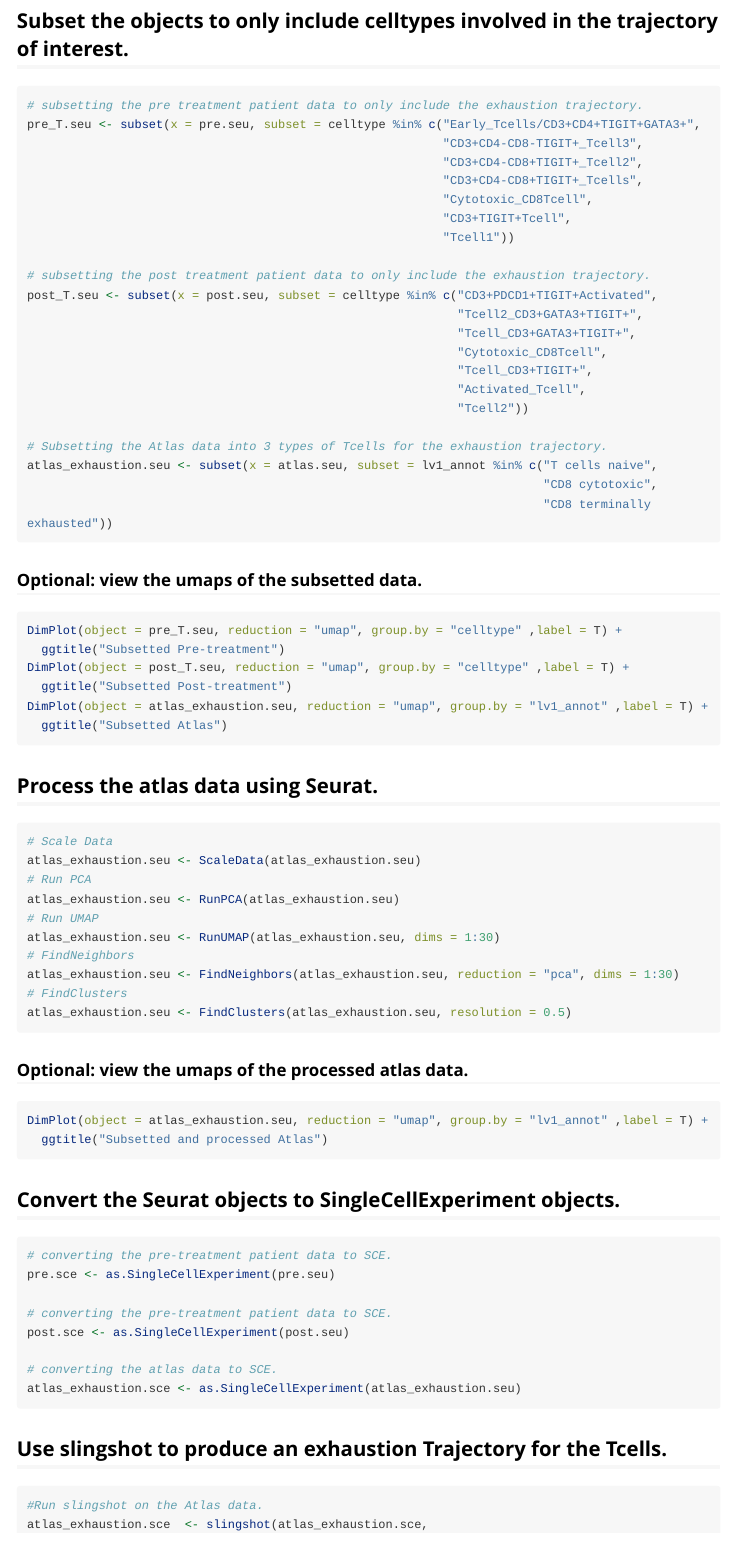
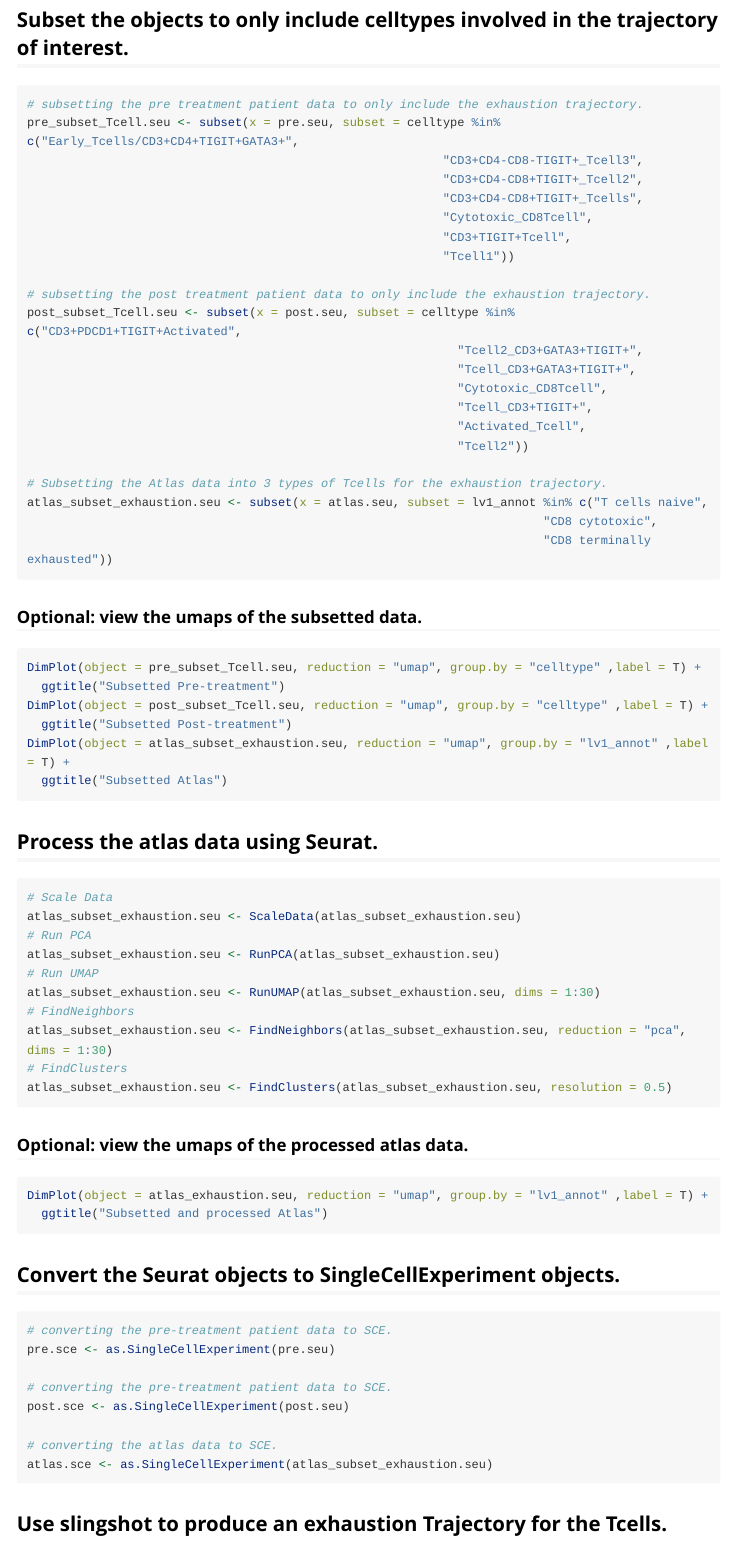
Before and after one commit to moi-taiga/GeneSwitchesScorer, an R Markdown document (vignettes/GSS_Workflow.Rmd): the page in a window 1100 px wide, from 1110 px down before the commit and from 1170 px down after it, so that both start at the same text. Rendered offline with R 4.5, knitr and Pandoc, with nearby package versions; long lines of code are wrapped.

Commit message:
chaning object names for continuity.

````diff
--- a/vignettes/GSS_Workflow.Rmd
+++ b/vignettes/GSS_Workflow.Rmd
@@ -66,7 +69,7 @@
 ## Subset the objects to only include celltypes involved in the trajectory of interest.
 ```{r, eval = FALSE}
 # subsetting the pre treatment patient data to only include the exhaustion trajectory.
-pre_T.seu <- subset(x = pre.seu, subset = celltype %in% c("Early_Tcells/CD3+CD4+TIGIT+GATA3+",
+pre_subset_Tcell.seu <- subset(x = pre.seu, subset = celltype %in% c("Early_Tcells/CD3+CD4+TIGIT+GATA3+",
                                                           "CD3+CD4-CD8-TIGIT+_Tcell3",
                                                           "CD3+CD4-CD8+TIGIT+_Tcell2",
                                                           "CD3+CD4-CD8+TIGIT+_Tcells",
@@ -75,7 +78,7 @@
                                                           "Tcell1"))
 
 # subsetting the post treatment patient data to only include the exhaustion trajectory.
-post_T.seu <- subset(x = post.seu, subset = celltype %in% c("CD3+PDCD1+TIGIT+Activated",
+post_subset_Tcell.seu <- subset(x = post.seu, subset = celltype %in% c("CD3+PDCD1+TIGIT+Activated",
                                                             "Tcell2_CD3+GATA3+TIGIT+",
                                                             "Tcell_CD3+GATA3+TIGIT+",
                                                             "Cytotoxic_CD8Tcell",
@@ -84,18 +87,18 @@
                                                             "Tcell2"))
 
 # Subsetting the Atlas data into 3 types of Tcells for the exhaustion trajectory.
-atlas_exhaustion.seu <- subset(x = atlas.seu, subset = lv1_annot %in% c("T cells naive",
+atlas_subset_exhaustion.seu <- subset(x = atlas.seu, subset = lv1_annot %in% c("T cells naive",
                                                                         "CD8 cytotoxic",
                                                                         "CD8 terminally exhausted"))
 ```
 
 ### Optional: view the umaps of the subsetted data.
 ```{r, eval = FALSE}
-DimPlot(object = pre_T.seu, reduction = "umap", group.by = "celltype" ,label = T) +
+DimPlot(object = pre_subset_Tcell.seu, reduction = "umap", group.by = "celltype" ,label = T) +
   ggtitle("Subsetted Pre-treatment")
-DimPlot(object = post_T.seu, reduction = "umap", group.by = "celltype" ,label = T) +
+DimPlot(object = post_subset_Tcell.seu, reduction = "umap", group.by = "celltype" ,label = T) +
   ggtitle("Subsetted Post-treatment")
-DimPlot(object = atlas_exhaustion.seu, reduction = "umap", group.by = "lv1_annot" ,label = T) +
+DimPlot(object = atlas_subset_exhaustion.seu, reduction = "umap", group.by = "lv1_annot" ,label = T) +
   ggtitle("Subsetted Atlas")
 ```
 
@@ -103,15 +106,15 @@
 ## Process the atlas data using Seurat.
 ```{r, eval = FALSE}
 # Scale Data
-atlas_exhaustion.seu <- ScaleData(atlas_exhaustion.seu)
+atlas_subset_exhaustion.seu <- ScaleData(atlas_subset_exhaustion.seu)
 # Run PCA
-atlas_exhaustion.seu <- RunPCA(atlas_exhaustion.seu)
+atlas_subset_exhaustion.seu <- RunPCA(atlas_subset_exhaustion.seu)
 # Run UMAP
-atlas_exhaustion.seu <- RunUMAP(atlas_exhaustion.seu, dims = 1:30)
+atlas_subset_exhaustion.seu <- RunUMAP(atlas_subset_exhaustion.seu, dims = 1:30)
 # FindNeighbors
-atlas_exhaustion.seu <- FindNeighbors(atlas_exhaustion.seu, reduction = "pca", dims = 1:30)
+atlas_subset_exhaustion.seu <- FindNeighbors(atlas_subset_exhaustion.seu, reduction = "pca", dims = 1:30)
 # FindClusters
-atlas_exhaustion.seu <- FindClusters(atlas_exhaustion.seu, resolution = 0.5)
+atlas_subset_exhaustion.seu <- FindClusters(atlas_subset_exhaustion.seu, resolution = 0.5)
 ```
 
 ### Optional: view the umaps of the processed atlas data.
@@ -129,13 +132,13 @@
 post.sce <- as.SingleCellExperiment(post.seu)
 
 # converting the atlas data to SCE.
-atlas_exhaustion.sce <- as.SingleCellExperiment(atlas_exhaustion.seu)
+atlas.sce <- as.SingleCellExperiment(atlas_subset_exhaustion.seu)
 ```
 
 ## Use slingshot to produce an exhaustion Trajectory for the Tcells.
 ```{r, eval = FALSE}
 #Run slingshot on the Atlas data.
-atlas_exhaustion.sce  <- slingshot(atlas_exhaustion.sce,
+atlas_sling.sce  <- slingshot(atlas.sce,
                                    clusterLabels = "lv1_annot",
                                    start.clus  = "T cells naive",
                                    end.clus = "CD8 terminally exhausted",
````
Also changed, not shown: vignettes/GSS_Workflow.Rmd (23 more changed lines).
